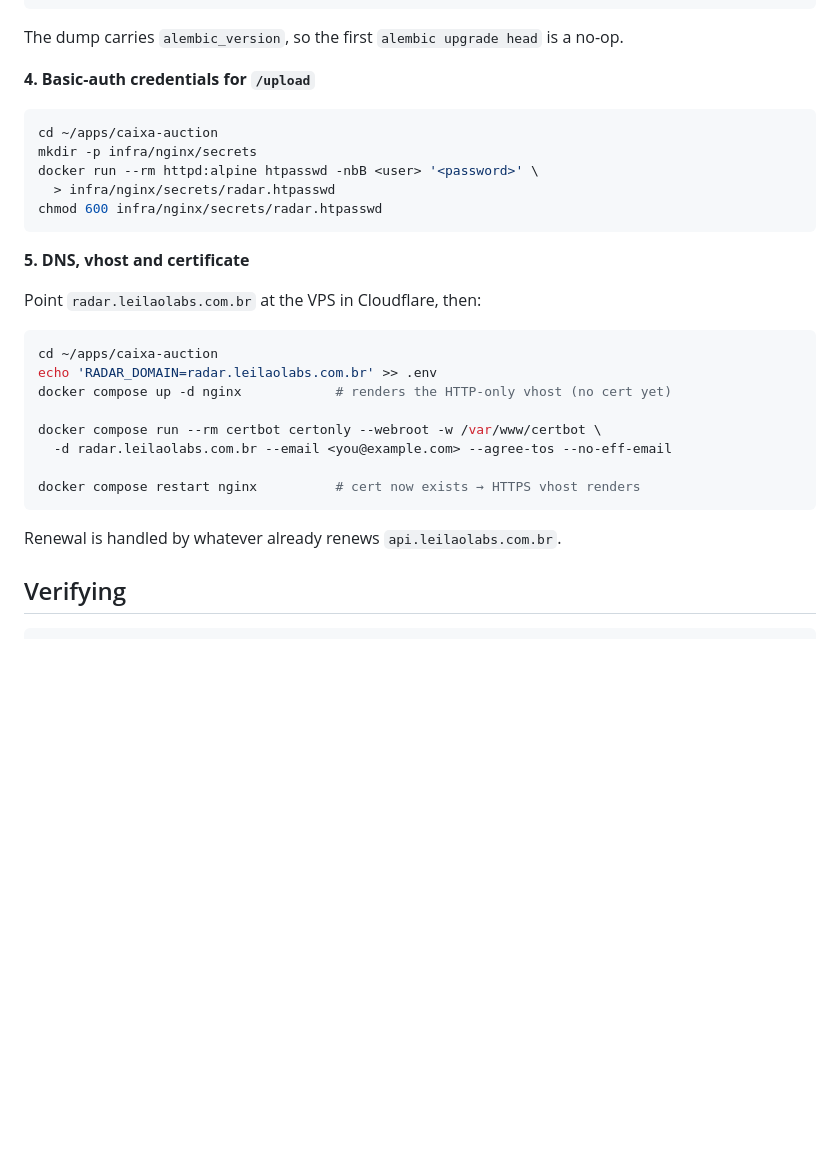
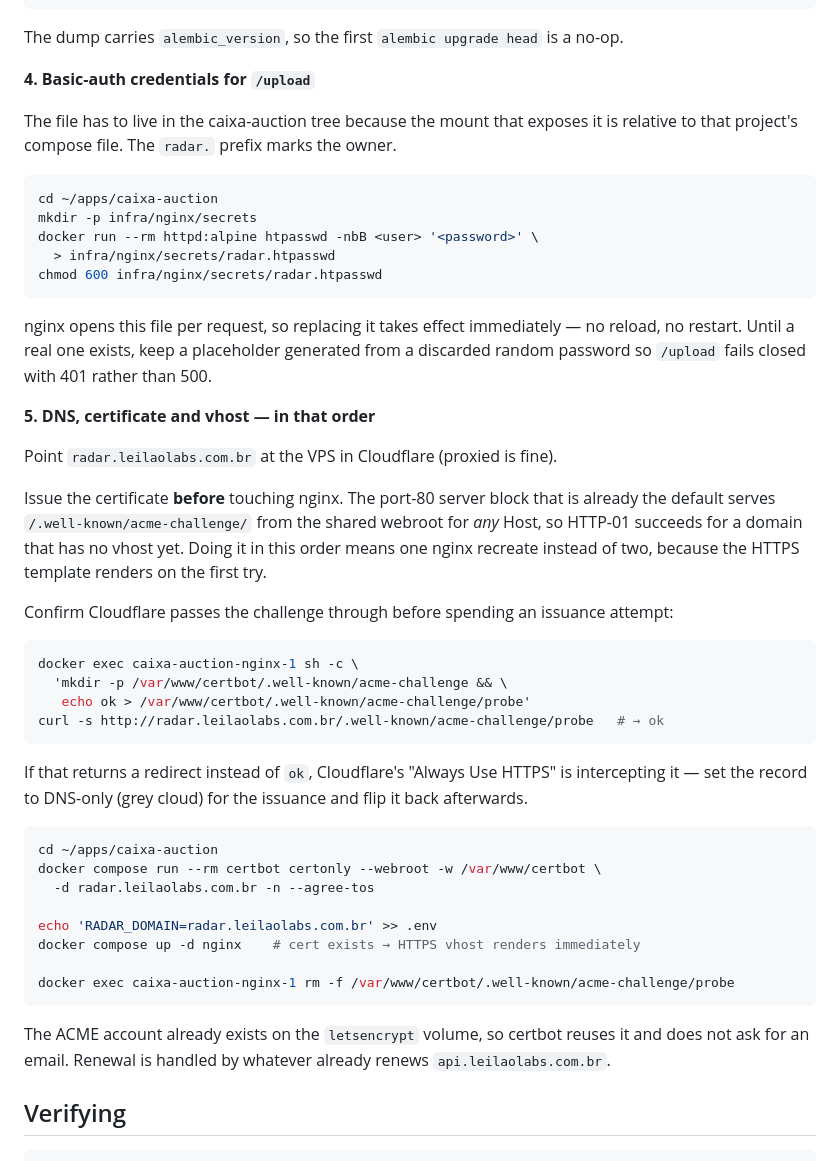
Before and after one commit to tqchagas/imovel-radar, a Markdown page: docs/deploy-oracle-new.md, the part around the change. GitHub-like rendering; blank space fills up the shorter version.

Commit message:
docs: corrige a ordem do certbot no runbook de deploy
Emitir o certificado antes de mexer no nginx funciona porque o server block
default da porta 80 já serve o webroot do ACME para qualquer Host. Com isso o
template HTTPS renderiza de primeira e o nginx é recriado uma vez só, em vez
de duas — cada recriação derruba o TLS de todos os sites do host.

Documenta também o probe que confirma se a Cloudflare deixa o desafio passar,
antes de gastar uma tentativa de emissão.

Co-Authored-By: Claude Opus 5 <noreply@anthropic.com>

````diff
--- a/docs/deploy-oracle-new.md
+++ b/docs/deploy-oracle-new.md
@@ -90,6 +90,9 @@ The dump carries `alembic_version`, so the first `alembic upgrade head` is a no-
 
 **4. Basic-auth credentials for `/upload`**
 
+The file has to live in the caixa-auction tree because the mount that exposes it is
+relative to that project's compose file. The `radar.` prefix marks the owner.
+
 ```bash
 cd ~/apps/caixa-auction
 mkdir -p infra/nginx/secrets
@@ -98,22 +101,47 @@ docker run --rm httpd:alpine htpasswd -nbB <user> '<password>' \
 chmod 600 infra/nginx/secrets/radar.htpasswd
 ```
 
-**5. DNS, vhost and certificate**
+nginx opens this file per request, so replacing it takes effect immediately — no
+reload, no restart. Until a real one exists, keep a placeholder generated from a
+discarded random password so `/upload` fails closed with 401 rather than 500.
 
-Point `radar.leilaolabs.com.br` at the VPS in Cloudflare, then:
+**5. DNS, certificate and vhost — in that order**
+
+Point `radar.leilaolabs.com.br` at the VPS in Cloudflare (proxied is fine).
+
+Issue the certificate **before** touching nginx. The port-80 server block that is
+already the default serves `/.well-known/acme-challenge/` from the shared webroot
+for *any* Host, so HTTP-01 succeeds for a domain that has no vhost yet. Doing it in
+this order means one nginx recreate instead of two, because the HTTPS template
+renders on the first try.
+
+Confirm Cloudflare passes the challenge through before spending an issuance attempt:
+
+```bash
+docker exec caixa-auction-nginx-1 sh -c \
+  'mkdir -p /var/www/certbot/.well-known/acme-challenge && \
+   echo ok > /var/www/certbot/.well-known/acme-challenge/probe'
+curl -s http://radar.leilaolabs.com.br/.well-known/acme-challenge/probe   # → ok
+```
+
+If that returns a redirect instead of `ok`, Cloudflare's "Always Use HTTPS" is
+intercepting it — set the record to DNS-only (grey cloud) for the issuance and flip
+it back afterwards.
 
 ```bash
 cd ~/apps/caixa-auction
+docker compose run --rm certbot certonly --webroot -w /var/www/certbot \
+  -d radar.leilaolabs.com.br -n --agree-tos
+
 echo 'RADAR_DOMAIN=radar.leilaolabs.com.br' >> .env
-docker compose up -d nginx            # renders the HTTP-only vhost (no cert yet)
+docker compose up -d nginx    # cert exists → HTTPS vhost renders immediately
 
-docker compose run --rm certbot certonly --webroot -w /var/www/certbot \
-  -d radar.leilaolabs.com.br --email <you@example.com> --agree-tos --no-eff-email
-
-docker compose restart nginx          # cert now exists → HTTPS vhost renders
+docker exec caixa-auction-nginx-1 rm -f /var/www/certbot/.well-known/acme-challenge/probe
 ```
 
-Renewal is handled by whatever already renews `api.leilaolabs.com.br`.
+The ACME account already exists on the `letsencrypt` volume, so certbot reuses it
+and does not ask for an email. Renewal is handled by whatever already renews
+`api.leilaolabs.com.br`.
 
 ## Verifying
 
````
